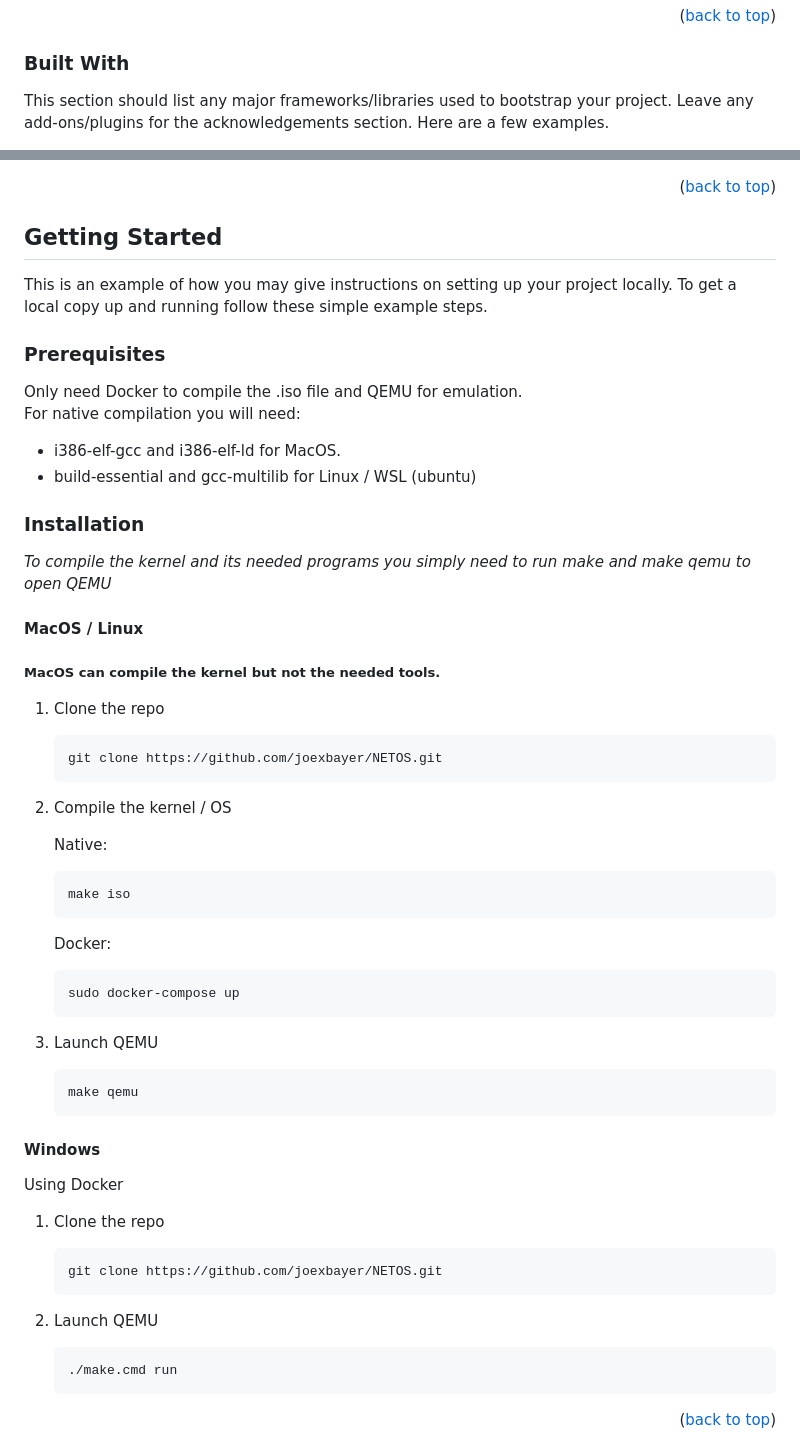
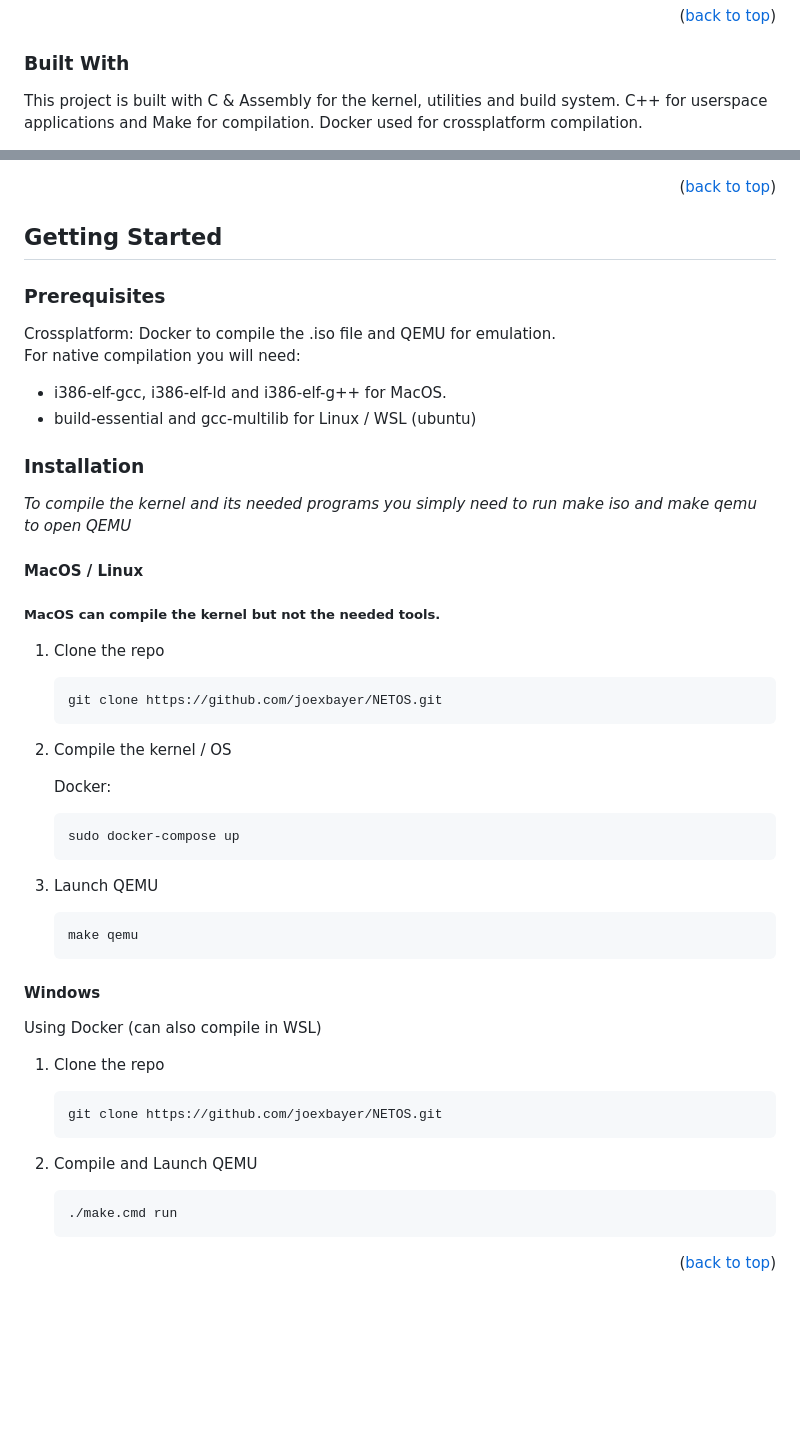
Before and after one commit to joexbayer/RetrOS-32, a Markdown page: readme.md, 2 parts joined by grey strips. Rendered like a GitHub page; blank space fills up the shorter version.

````diff
--- a/readme.md
+++ b/readme.md
@@ -79,6 +79,7 @@
 
 ### Built With
 
-This section should list any major frameworks/libraries used to bootstrap your project. Leave any add-ons/plugins for the acknowledgements section. Here are a few examples.
+This project is built with C & Assembly for the kernel, utilities and build system. C++ for userspace applications and Make for compilation.
+Docker used for crossplatform compilation.
 
 ![Docker](https://img.shields.io/badge/docker-%230db7ed.svg?style=for-the-badge&logo=docker&logoColor=white)
@@ -92,20 +94,17 @@ This section should list any major frameworks/libraries used to bootstrap your p
 <!-- GETTING STARTED -->
 ## Getting Started
 
-This is an example of how you may give instructions on setting up your project locally.
-To get a local copy up and running follow these simple example steps.
-
 ### Prerequisites
 
-Only need Docker to compile the .iso file and QEMU for emulation.<br>
+Crossplatform: Docker to compile the .iso file and QEMU for emulation.<br>
 For native compilation you will need:
- * i386-elf-gcc and i386-elf-ld for MacOS.
+ * i386-elf-gcc, i386-elf-ld and i386-elf-g++ for MacOS.
  * build-essential and gcc-multilib for Linux / WSL (ubuntu)
 
 
 ### Installation
 
-_To compile the kernel and its needed programs you simply need to run *make* and *make qemu* to open QEMU_
+_To compile the kernel and its needed programs you simply need to run *make iso* and *make qemu* to open QEMU_
 
 #### MacOS / Linux
 
@@ -116,10 +115,6 @@ _To compile the kernel and its needed programs you simply need to run *make* and
    ```
 2. Compile the kernel / OS
 
-   Native:
-   ```sh
-   make iso
-   ```
    Docker:
    ```sh
    sudo docker-compose up
@@ -129,14 +124,14 @@ _To compile the kernel and its needed programs you simply need to run *make* and
    make qemu
    ```
 #### Windows
-  Using Docker
+  Using Docker (can also compile in WSL)
 
 1. Clone the repo
    ```sh
    git clone https://github.com/joexbayer/NETOS.git
    ```
 
-2. Launch QEMU
+2. Compile and Launch QEMU
    ```sh
    ./make.cmd run
    ```
````
Also changed, not shown: other parts of readme.md (+2 -1 lines).
